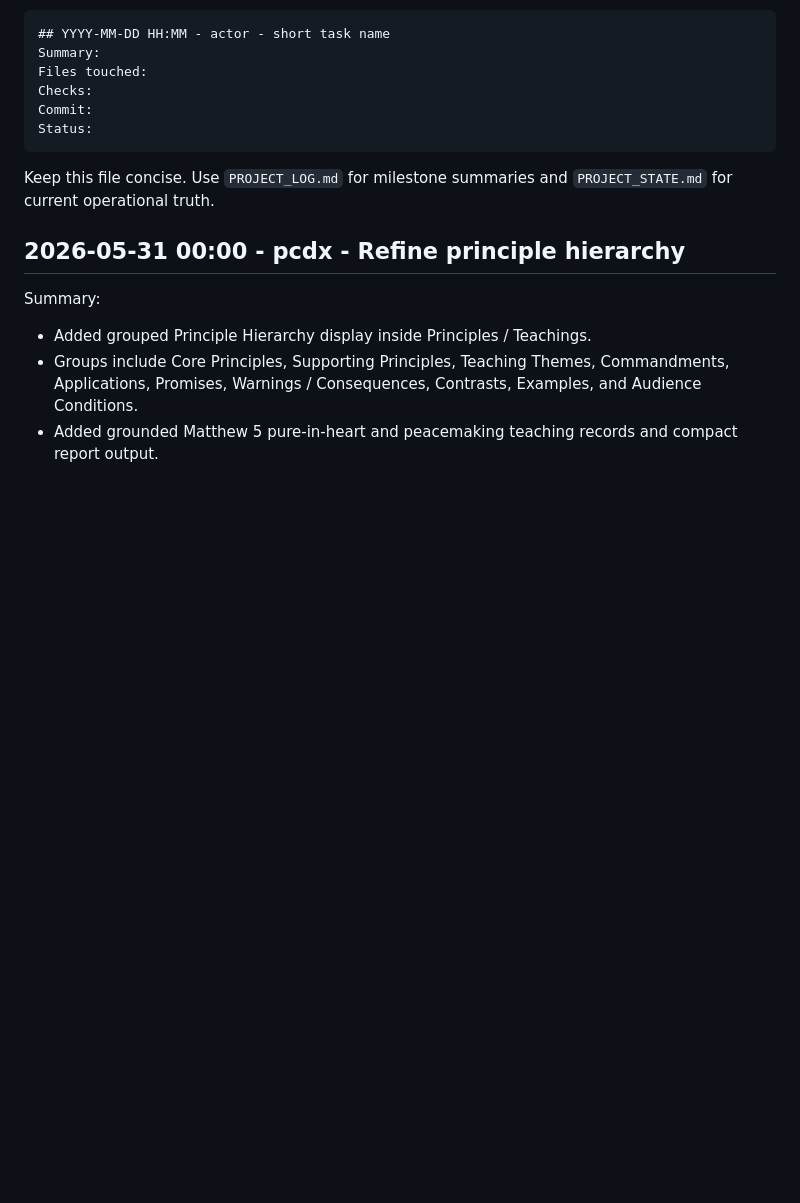
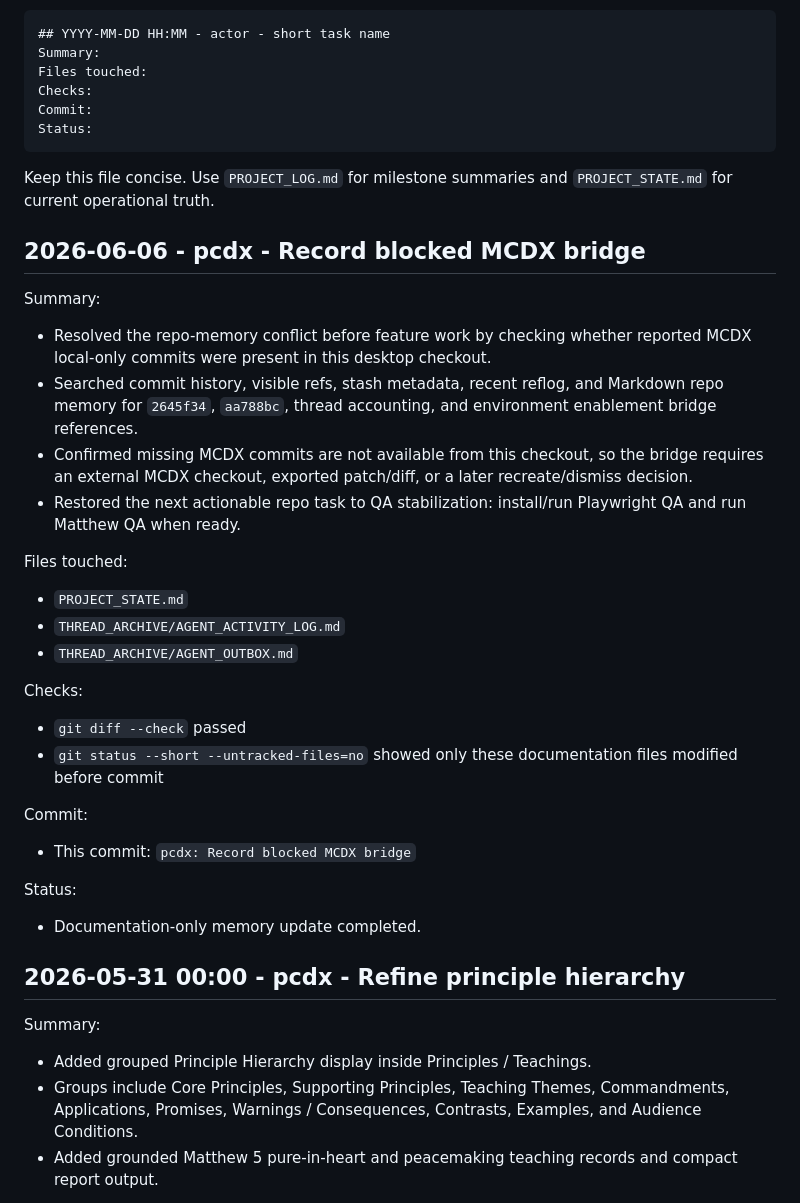
Before and after one commit to DennisWPaulsenJR/I.C.E.project, a Markdown page: THREAD_ARCHIVE/AGENT_ACTIVITY_LOG.md, the part around the change. GitHub-like rendering; blank space fills up the shorter version.

Commit message:
pcdx: Record blocked MCDX bridge

```diff
--- a/THREAD_ARCHIVE/AGENT_ACTIVITY_LOG.md
+++ b/THREAD_ARCHIVE/AGENT_ACTIVITY_LOG.md
@@ -21,6 +21,27 @@ Status:
 
 Keep this file concise. Use `PROJECT_LOG.md` for milestone summaries and `PROJECT_STATE.md` for current operational truth.
 
+## 2026-06-06 - pcdx - Record blocked MCDX bridge
+Summary:
+- Resolved the repo-memory conflict before feature work by checking whether reported MCDX local-only commits were present in this desktop checkout.
+- Searched commit history, visible refs, stash metadata, recent reflog, and Markdown repo memory for `2645f34`, `aa788bc`, thread accounting, and environment enablement bridge references.
+- Confirmed missing MCDX commits are not available from this checkout, so the bridge requires an external MCDX checkout, exported patch/diff, or a later recreate/dismiss decision.
+- Restored the next actionable repo task to QA stabilization: install/run Playwright QA and run Matthew QA when ready.
+
+Files touched:
+- `PROJECT_STATE.md`
+- `THREAD_ARCHIVE/AGENT_ACTIVITY_LOG.md`
+- `THREAD_ARCHIVE/AGENT_OUTBOX.md`
+
+Checks:
+- `git diff --check` passed
+- `git status --short --untracked-files=no` showed only these documentation files modified before commit
+
+Commit:
+- This commit: `pcdx: Record blocked MCDX bridge`
+
+Status:
+- Documentation-only memory update completed.
 ## 2026-05-31 00:00 - pcdx - Refine principle hierarchy
 Summary:
 - Added grouped Principle Hierarchy display inside Principles / Teachings.
```
Also changed, not shown: PROJECT_STATE.md (+5 -0 lines), THREAD_ARCHIVE/AGENT_OUTBOX.md (+9 -0 lines).
